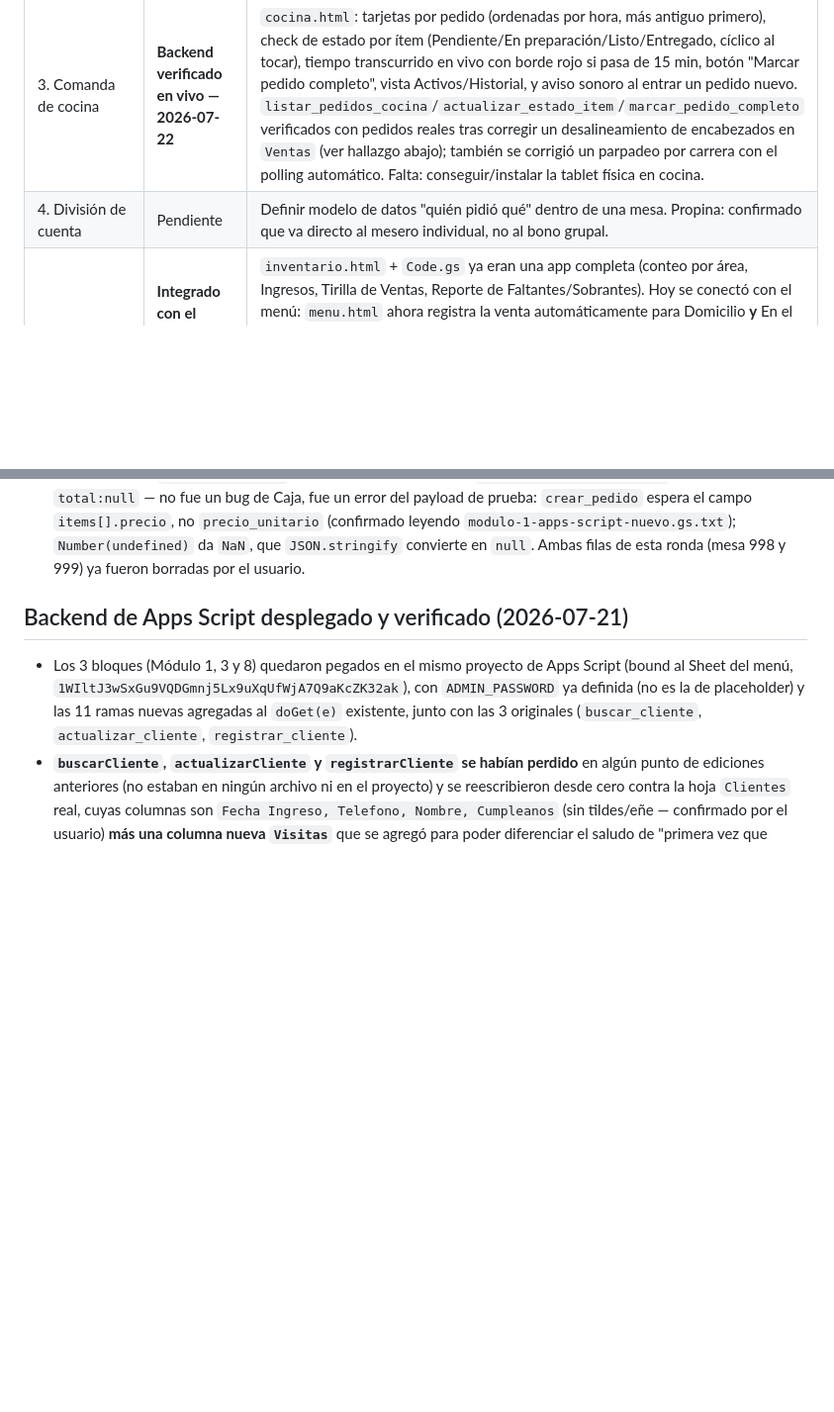
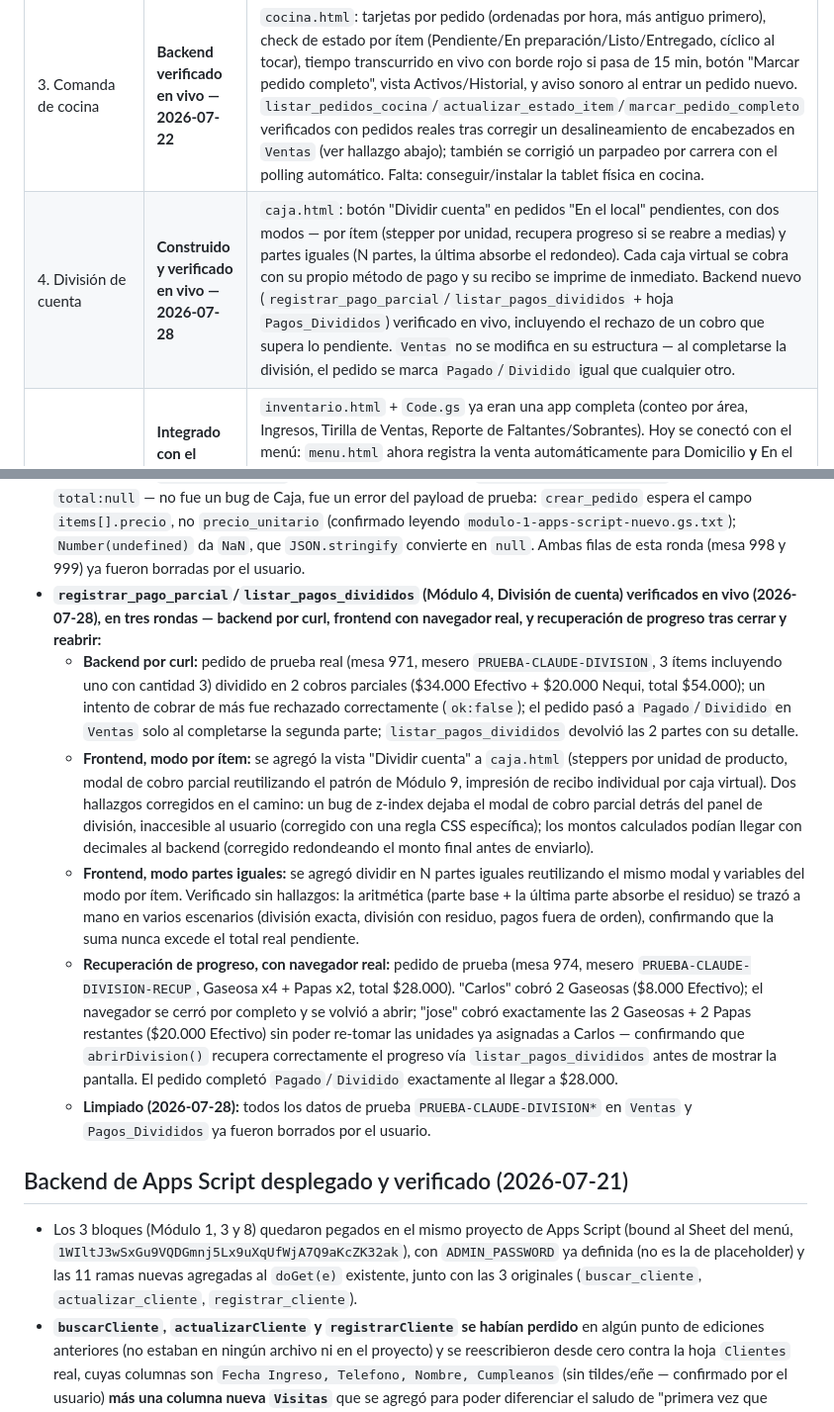
Before and after one commit to jcdondeelgordo-bit/MenuDigital, a Markdown page: Gestion_Proyecto/03-seguimiento/ESTADO.md, 2 parts joined by grey strips. Shown at 99% size. Rendered like a GitHub page; blank space fills up the shorter version.

Commit message:
docs: cerrar Módulo 4 (División de cuenta) — construido y verificado en vivo

```diff
--- a/Gestion_Proyecto/03-seguimiento/ESTADO.md
+++ b/Gestion_Proyecto/03-seguimiento/ESTADO.md
@@ -13,7 +13,7 @@
 | 1. Menú Digital | **Backend verificado en vivo — 2026-07-22** | `menu.html`: carrito rediseñado como sidebar fijo a la derecha en escritorio (franja inferior + panel se mantiene en móvil), oferta emergente de Papas al agregar Hamburguesas/Perros, formulario de Domicilio con Celular y Fecha de nacimiento completa (día/mes/año), Domicilio ya guarda/actualiza el cliente en `Clientes` (nombre, celular, cumpleaños, dirección), y vista previa de la tarjeta de puntos (12 casillas, +1 punto local por pedido >$50.000 — ver nota abajo). Backend probado con clientes anónimos reales: `listar_productos`, `crear_pedido`, `verificar_admin`/`actualizar_precio` funcionan de punta a punta. Falta: publicar en un hosting para el QR real. |
 | 2. Pedidos desde la mesa | **Backend verificado en vivo — 2026-07-22** | Identificación de mesa por QR (`menu.html?mesa=N`, autoservicio sin mesero) o manual (el mesero escribe mesa + su nombre en el mismo dispositivo). Ambos casos ya envían `mesa` y `mesero` a `crear_pedido`, y `estado_mesa` fue verificado contra el backend real. Falta: generar/imprimir los QR reales por mesa. |
 | 3. Comanda de cocina | **Backend verificado en vivo — 2026-07-22** | `cocina.html`: tarjetas por pedido (ordenadas por hora, más antiguo primero), check de estado por ítem (Pendiente/En preparación/Listo/Entregado, cíclico al tocar), tiempo transcurrido en vivo con borde rojo si pasa de 15 min, botón "Marcar pedido completo", vista Activos/Historial, y aviso sonoro al entrar un pedido nuevo. `listar_pedidos_cocina`/`actualizar_estado_item`/`marcar_pedido_completo` verificados con pedidos reales tras corregir un desalineamiento de encabezados en `Ventas` (ver hallazgo abajo); también se corrigió un parpadeo por carrera con el polling automático. Falta: conseguir/instalar la tablet física en cocina. |
-| 4. División de cuenta | Pendiente | Definir modelo de datos "quién pidió qué" dentro de una mesa. Propina: confirmado que va directo al mesero individual, no al bono grupal. |
+| 4. División de cuenta | **Construido y verificado en vivo — 2026-07-28** | `caja.html`: botón "Dividir cuenta" en pedidos "En el local" pendientes, con dos modos — por ítem (stepper por unidad, recupera progreso si se reabre a medias) y partes iguales (N partes, la última absorbe el redondeo). Cada caja virtual se cobra con su propio método de pago y su recibo se imprime de inmediato. Backend nuevo (`registrar_pago_parcial`/`listar_pagos_divididos` + hoja `Pagos_Divididos`) verificado en vivo, incluyendo el rechazo de un cobro que supera lo pendiente. `Ventas` no se modifica en su estructura — al completarse la división, el pedido se marca `Pagado`/`Dividido` igual que cualquier otro. |
 | 5. Inventario | **Integrado con el menú digital — 2026-07-16** | `inventario.html` + `Code.gs` ya eran una app completa (conteo por área, Ingresos, Tirilla de Ventas, Reporte de Faltantes/Sobrantes). Hoy se conectó con el menú: `menu.html` ahora registra la venta automáticamente para Domicilio **y** En el local (antes Domicilio solo mandaba WhatsApp), y `Code.gs` lee las Ventas de ambos Sheets (el suyo propio + el del menú, resolviendo el producto por nombre) para el cálculo de gasto de insumos. La tirilla sigue disponible como alternativa manual para ventas que no pasen por el menú digital. Falta: el usuario vuelva a pegar/publicar `Code.gs` actualizado en el Apps Script de inventario. |
 | 6. Fidelización | Pendiente | Puntos y cumpleaños siguen en alcance. El premio de la tarjeta de 12 puntos es una ruleta — se construye aparte, después, como su propio mini-proyecto. |
 | 7. Panel administrativo | Pendiente | Revisar si la hoja `Reporte` del inventario ya cubre parte de las métricas pedidas; sumar ventas cerradas por caja (Módulo 9). |
@@ -78,6 +78,12 @@
   - **Limpiado (2026-07-28):** estas 5 filas de prueba en `Ventas` ya fueron borradas por el usuario.
 - **Con esto, todas las acciones de backend de los Módulos 1, 2, 3, 8 y 9 quedan verificadas en vivo contra el Sheet real.**
 - **Re-verificación en vivo tras el merge y re-despliegue (2026-07-28):** con `worktree-modulo-9-caja` ya mergeado a `master` y las funciones re-pegadas/publicadas por el usuario en el Apps Script real, se repitió la prueba end-to-end vía curl: `listar_pedidos_caja` respondió `{"ok":true,"pedidos":[]}` en vacío, un pedido de prueba nuevo (mesa 999, mesero `PRUEBA-CLAUDE-CAJA-VERIF2`) se creó, listó con su total correcto, se marcó `Pagado`/`Efectivo` con `marcar_pedido_pagado`, y un intento con `metodo_pago` inválido fue rechazado correctamente (`{"ok":false,...}`). Un primer intento (mesero `PRUEBA-CLAUDE-CAJA-VERIF`, mesa 998) salió con `total:null` — no fue un bug de Caja, fue un error del payload de prueba: `crear_pedido` espera el campo `items[].precio`, no `precio_unitario` (confirmado leyendo `modulo-1-apps-script-nuevo.gs.txt`); `Number(undefined)` da `NaN`, que `JSON.stringify` convierte en `null`. Ambas filas de esta ronda (mesa 998 y 999) ya fueron borradas por el usuario.
+- **`registrar_pago_parcial`/`listar_pagos_divididos` (Módulo 4, División de cuenta) verificados en vivo (2026-07-28), en tres rondas — backend por curl, frontend con navegador real, y recuperación de progreso tras cerrar y reabrir:**
+  - **Backend por curl:** pedido de prueba real (mesa 971, mesero `PRUEBA-CLAUDE-DIVISION`, 3 ítems incluyendo uno con cantidad 3) dividido en 2 cobros parciales ($34.000 Efectivo + $20.000 Nequi, total $54.000); un intento de cobrar de más fue rechazado correctamente (`ok:false`); el pedido pasó a `Pagado`/`Dividido` en `Ventas` solo al completarse la segunda parte; `listar_pagos_divididos` devolvió las 2 partes con su detalle.
+  - **Frontend, modo por ítem:** se agregó la vista "Dividir cuenta" a `caja.html` (steppers por unidad de producto, modal de cobro parcial reutilizando el patrón de Módulo 9, impresión de recibo individual por caja virtual). Dos hallazgos corregidos en el camino: un bug de z-index dejaba el modal de cobro parcial detrás del panel de división, inaccesible al usuario (corregido con una regla CSS específica); los montos calculados podían llegar con decimales al backend (corregido redondeando el monto final antes de enviarlo).
+  - **Frontend, modo partes iguales:** se agregó dividir en N partes iguales reutilizando el mismo modal y variables del modo por ítem. Verificado sin hallazgos: la aritmética (parte base + la última parte absorbe el residuo) se trazó a mano en varios escenarios (división exacta, división con residuo, pagos fuera de orden), confirmando que la suma nunca excede el total real pendiente.
+  - **Recuperación de progreso, con navegador real:** pedido de prueba (mesa 974, mesero `PRUEBA-CLAUDE-DIVISION-RECUP`, Gaseosa x4 + Papas x2, total $28.000). "Carlos" cobró 2 Gaseosas ($8.000 Efectivo); el navegador se cerró por completo y se volvió a abrir; "jose" cobró exactamente las 2 Gaseosas + 2 Papas restantes ($20.000 Efectivo) sin poder re-tomar las unidades ya asignadas a Carlos — confirmando que `abrirDivision()` recupera correctamente el progreso vía `listar_pagos_divididos` antes de mostrar la pantalla. El pedido completó `Pagado`/`Dividido` exactamente al llegar a $28.000.
+  - **Limpiado (2026-07-28):** todos los datos de prueba `PRUEBA-CLAUDE-DIVISION*` en `Ventas` y `Pagos_Divididos` ya fueron borrados por el usuario.
 
 ## Backend de Apps Script desplegado y verificado (2026-07-21)
 - Los 3 bloques (Módulo 1, 3 y 8) quedaron pegados en el mismo proyecto de Apps Script (bound al Sheet del menú, `1WIltJ3wSxGu9VQDGmnj5Lx9uXqUfWjA7Q9aKcZK32ak`), con `ADMIN_PASSWORD` ya definida (no es la de placeholder) y las 11 ramas nuevas agregadas al `doGet(e)` existente, junto con las 3 originales (`buscar_cliente`, `actualizar_cliente`, `registrar_cliente`).
```
Also changed, not shown: Gestion_Proyecto/01-modulos/modulo-4-division-cuenta.md (+6 -5 lines).
